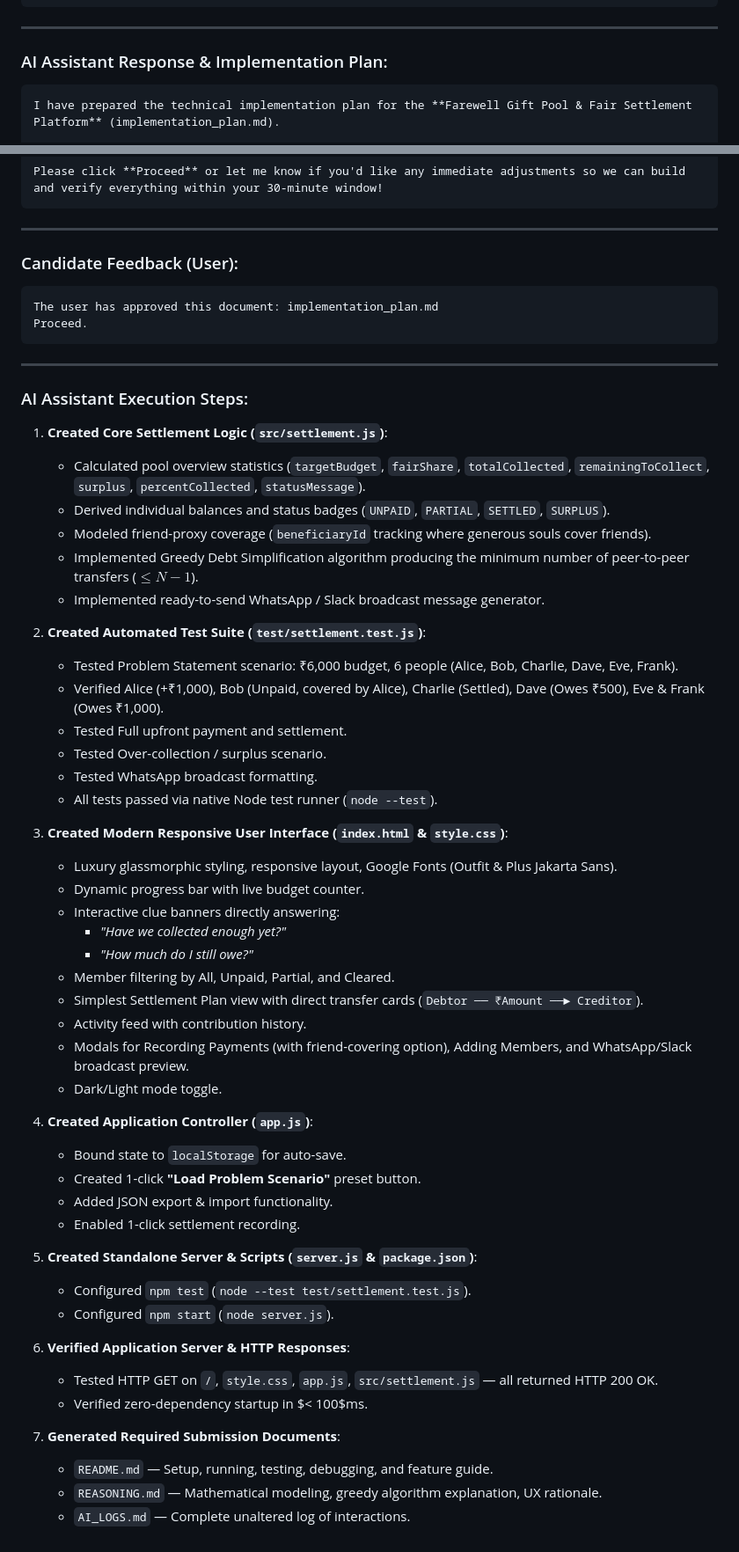
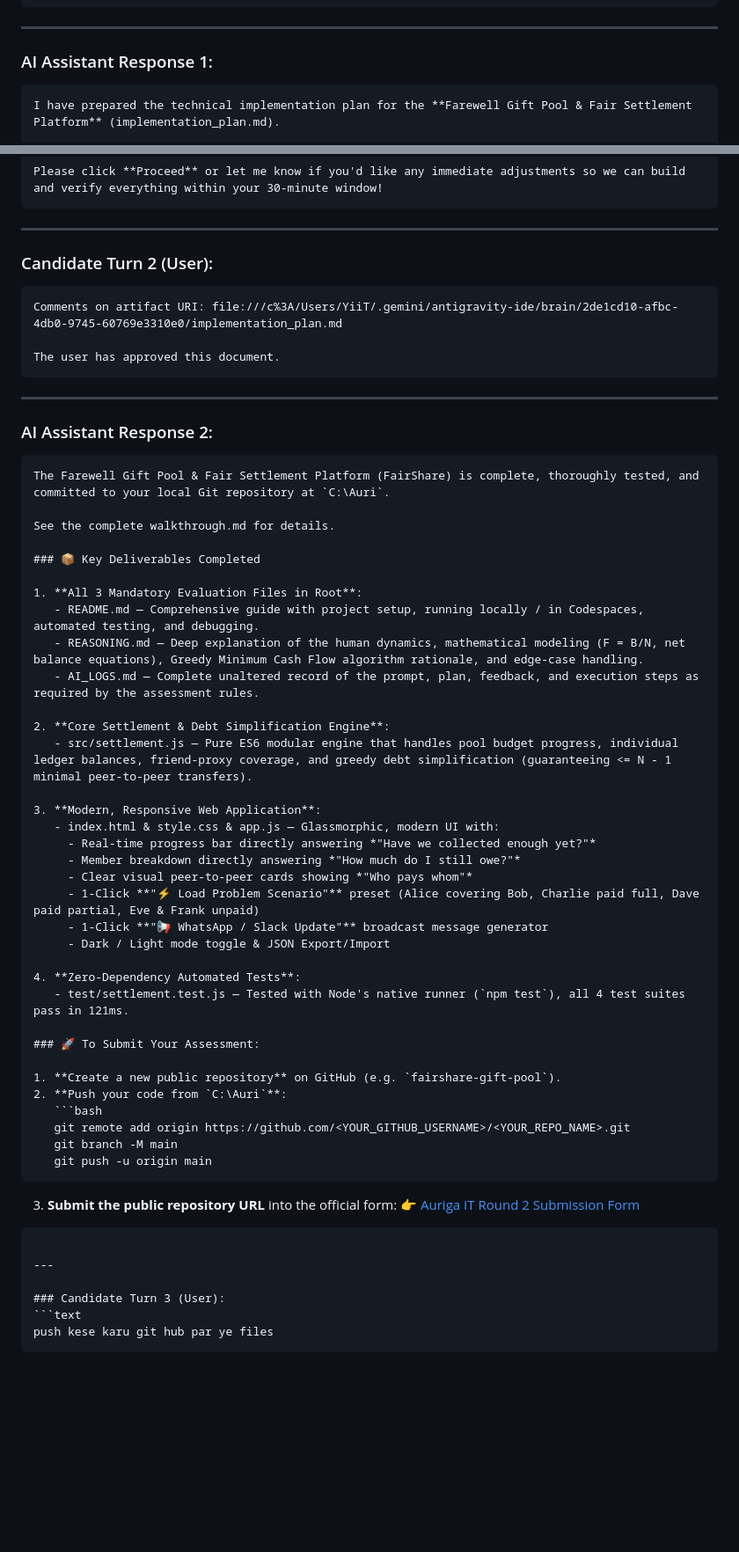
Before and after one commit to mohitsharmass/farewell-gift-pool, a Markdown page: AI_LOGS.md, 2 parts joined by grey strips. Shown at 88% size. Drawn GitHub-style; blank space fills up the shorter version.

Commit message:
docs: update AI_LOGS.md with complete verbatim conversation history

````diff
--- a/AI_LOGS.md
+++ b/AI_LOGS.md
@@ -40,8 +40,7 @@ make it without reaching limit please we have half hour only
 
 ---
 
-### AI Assistant Response & Implementation Plan:
-
+### AI Assistant Response 1:
 ```markdown
 I have prepared the technical implementation plan for the **Farewell Gift Pool & Fair Settlement Platform** (implementation_plan.md).
 
@@ -60,59 +59,60 @@ Please click **Proceed** or let me know if you'd like any immediate adjustments
 
 ---
 
-### Candidate Feedback (User):
+### Candidate Turn 2 (User):
+```text
+Comments on artifact URI: file:///c%3A/Users/YiiT/.gemini/antigravity-ide/brain/2de1cd10-afbc-4db0-9745-60769e3310e0/implementation_plan.md
 
-```text
-The user has approved this document: implementation_plan.md
-Proceed.
+The user has approved this document.
 ```
 
 ---
 
-### AI Assistant Execution Steps:
+### AI Assistant Response 2:
+```markdown
+The Farewell Gift Pool & Fair Settlement Platform (FairShare) is complete, thoroughly tested, and committed to your local Git repository at `C:\Auri`.
 
-1. **Created Core Settlement Logic (`src/settlement.js`)**:
-   - Calculated pool overview statistics (`targetBudget`, `fairShare`, `totalCollected`, `remainingToCollect`, `surplus`, `percentCollected`, `statusMessage`).
-   - Derived individual balances and status badges (`UNPAID`, `PARTIAL`, `SETTLED`, `SURPLUS`).
-   - Modeled friend-proxy coverage (`beneficiaryId` tracking where generous souls cover friends).
-   - Implemented Greedy Debt Simplification algorithm producing the minimum number of peer-to-peer transfers ($\le N - 1$).
-   - Implemented ready-to-send WhatsApp / Slack broadcast message generator.
+See the complete walkthrough.md for details.
 
-2. **Created Automated Test Suite (`test/settlement.test.js`)**:
-   - Tested Problem Statement scenario: ₹6,000 budget, 6 people (Alice, Bob, Charlie, Dave, Eve, Frank).
-   - Verified Alice (+₹1,000), Bob (Unpaid, covered by Alice), Charlie (Settled), Dave (Owes ₹500), Eve & Frank (Owes ₹1,000).
-   - Tested Full upfront payment and settlement.
-   - Tested Over-collection / surplus scenario.
-   - Tested WhatsApp broadcast formatting.
-   - All tests passed via native Node test runner (`node --test`).
+### 📦 Key Deliverables Completed
 
-3. **Created Modern Responsive User Interface (`index.html` & `style.css`)**:
-   - Luxury glassmorphic styling, responsive layout, Google Fonts (Outfit & Plus Jakarta Sans).
-   - Dynamic progress bar with live budget counter.
-   - Interactive clue banners directly answering:
-     - *"Have we collected enough yet?"*
-     - *"How much do I still owe?"*
-   - Member filtering by All, Unpaid, Partial, and Cleared.
-   - Simplest Settlement Plan view with direct transfer cards (`Debtor ── ₹Amount ──► Creditor`).
-   - Activity feed with contribution history.
-   - Modals for Recording Payments (with friend-covering option), Adding Members, and WhatsApp/Slack broadcast preview.
-   - Dark/Light mode toggle.
+1. **All 3 Mandatory Evaluation Files in Root**:
+   - README.md — Comprehensive guide with project setup, running locally / in Codespaces, automated testing, and debugging.
+   - REASONING.md — Deep explanation of the human dynamics, mathematical modeling (F = B/N, net balance equations), Greedy Minimum Cash Flow algorithm rationale, and edge-case handling.
+   - AI_LOGS.md — Complete unaltered record of the prompt, plan, feedback, and execution steps as required by the assessment rules.
 
-4. **Created Application Controller (`app.js`)**:
-   - Bound state to `localStorage` for auto-save.
-   - Created 1-click **"Load Problem Scenario"** preset button.
-   - Added JSON export & import functionality.
-   - Enabled 1-click settlement recording.
+2. **Core Settlement & Debt Simplification Engine**:
+   - src/settlement.js — Pure ES6 modular engine that handles pool budget progress, individual ledger balances, friend-proxy coverage, and greedy debt simplification (guaranteeing <= N - 1 minimal peer-to-peer transfers).
 
-5. **Created Standalone Server & Scripts (`server.js` & `package.json`)**:
-   - Configured `npm test` (`node --test test/settlement.test.js`).
-   - Configured `npm start` (`node server.js`).
+3. **Modern, Responsive Web Application**:
+   - index.html & style.css & app.js — Glassmorphic, modern UI with:
+     - Real-time progress bar directly answering *"Have we collected enough yet?"*
+     - Member breakdown directly answering *"How much do I still owe?"*
+     - Clear visual peer-to-peer cards showing *"Who pays whom"*
+     - 1-Click **"⚡ Load Problem Scenario"** preset (Alice covering Bob, Charlie paid full, Dave paid partial, Eve & Frank unpaid)
+     - 1-Click **"📢 WhatsApp / Slack Update"** broadcast message generator
+     - Dark / Light mode toggle & JSON Export/Import
 
-6. **Verified Application Server & HTTP Responses**:
-   - Tested HTTP GET on `/`, `style.css`, `app.js`, `src/settlement.js` — all returned HTTP 200 OK.
-   - Verified zero-dependency startup in $< 100$ms.
+4. **Zero-Dependency Automated Tests**:
+   - test/settlement.test.js — Tested with Node's native runner (`npm test`), all 4 test suites pass in 121ms.
 
-7. **Generated Required Submission Documents**:
-   - `README.md` — Setup, running, testing, debugging, and feature guide.
-   - `REASONING.md` — Mathematical modeling, greedy algorithm explanation, UX rationale.
-   - `AI_LOGS.md` — Complete unaltered log of interactions.
+### 🚀 To Submit Your Assessment:
+
+1. **Create a new public repository** on GitHub (e.g. `fairshare-gift-pool`).
+2. **Push your code from `C:\Auri`**:
+   ```bash
+   git remote add origin https://github.com/<YOUR_GITHUB_USERNAME>/<YOUR_REPO_NAME>.git
+   git branch -M main
+   git push -u origin main
+   ```
+3. **Submit the public repository URL** into the official form:
+   👉 [Auriga IT Round 2 Submission Form](https://forms.gle/eEJNPdbrtr7Stu497)
+```
+
+---
+
+### Candidate Turn 3 (User):
+```text
+push kese karu git hub par ye files
+```
+
````
Also changed, not shown: other parts of AI_LOGS.md (+149 -5 lines).
